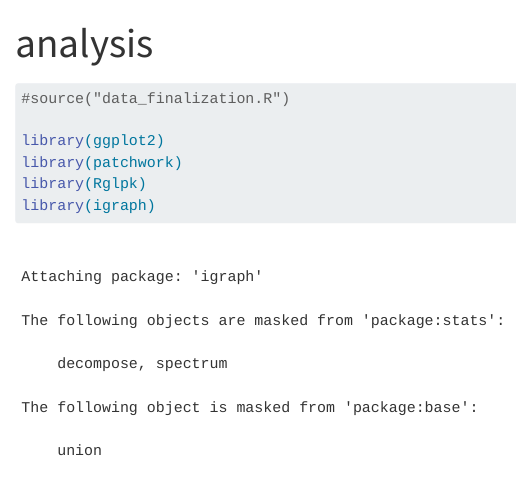
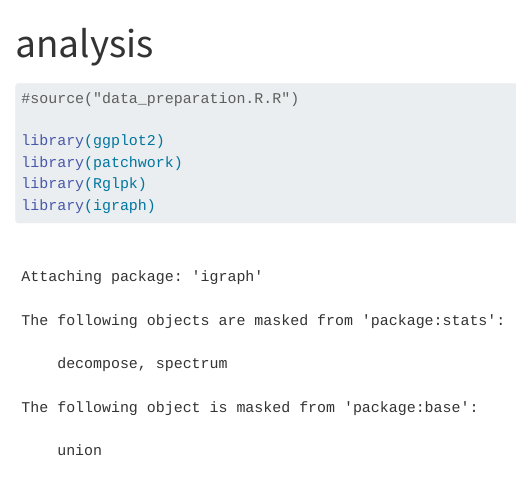
Before and after one commit to stefano-dif/thesis_egonet-ERGM, a Quarto document (data_analysis.qmd): the page in a window 1100 px wide, from its top. Rendered offline with R 4.5, knitr and Pandoc in place of Quarto, with nearby package versions; some code elsewhere in the file could not run offline; long lines of code are wrapped; common packages that the code uses without loading them are loaded.

Commit message:
Update data_analysis.qmd

````diff
--- a/data_analysis.qmd
+++ b/data_analysis.qmd
@@ -5,7 +5,7 @@
 ---
 
 ```{r}
-#source("data_finalization.R")
+#source("data_preparation.R.R")
 
 library(ggplot2)
 library(patchwork)
````
